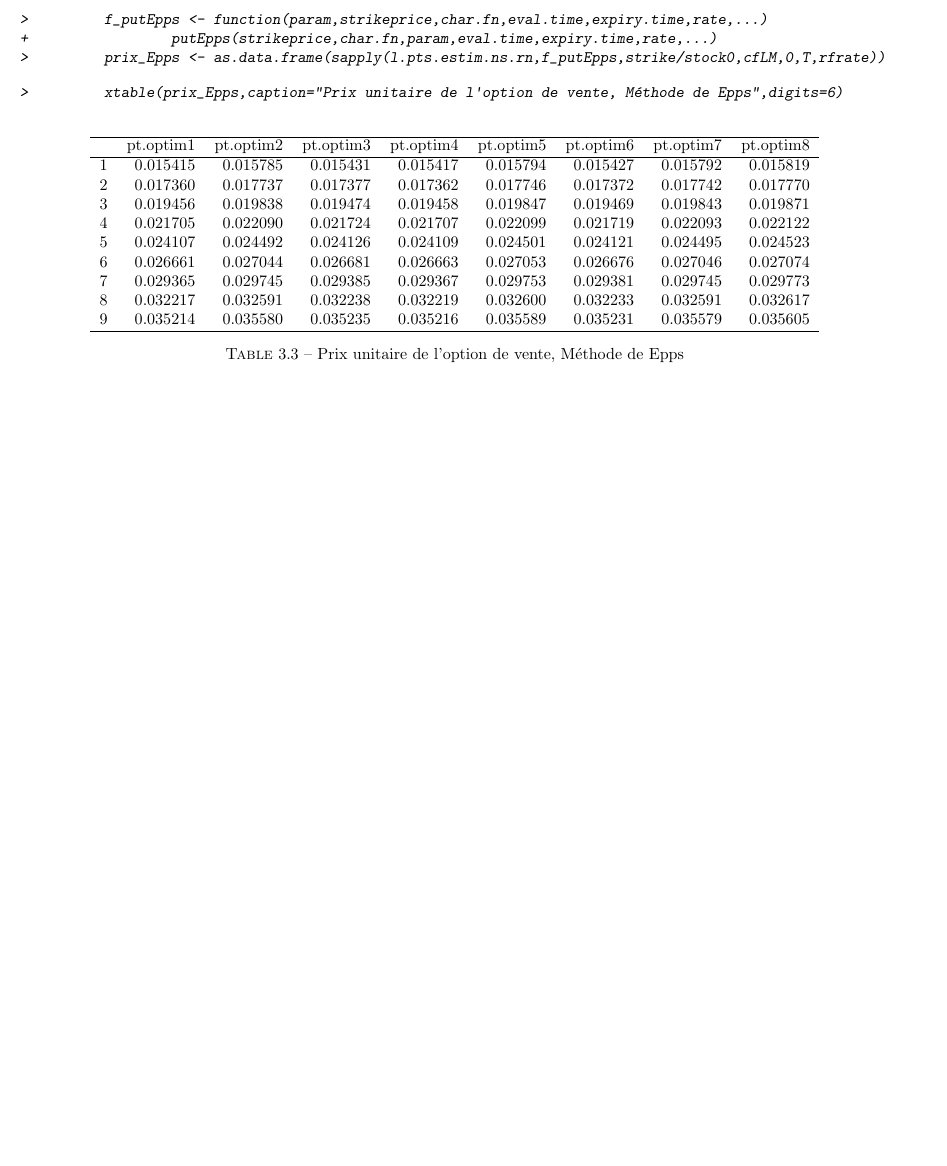
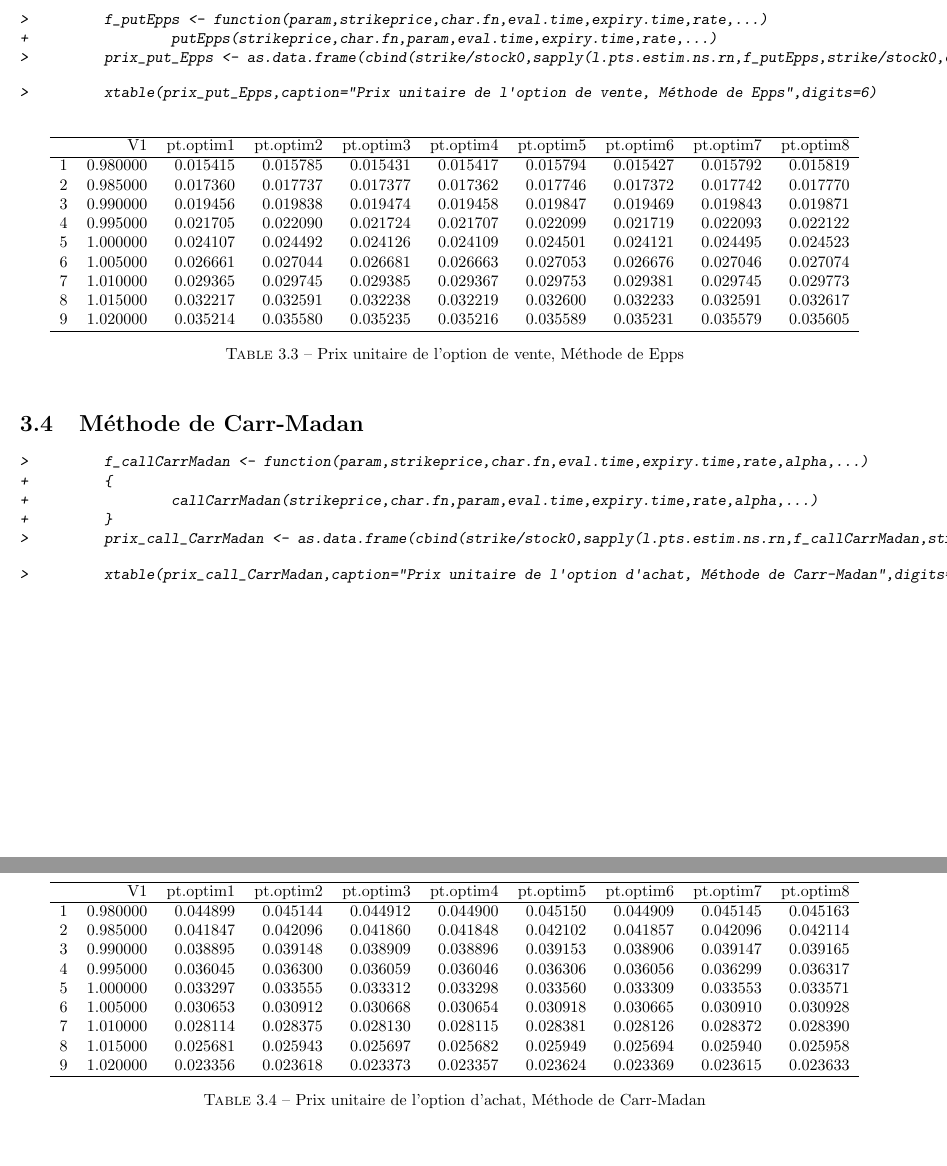
Before and after one commit to franc00018/GAL-Buckle95, a LaTeX document (GAL-Buckle95.tex): part of page 16 of 16 before the commit and two parts of pages 16 and 17 of 17 after it, the two joined at a grey line, cut so that both start at the same text, the shorter picture padded with empty space. The pictures show the PDF file GAL-Buckle95.pdf that the author committed with the source.

Commit message:
modification Carr-Madan

```diff
--- a/GAL-Buckle95.tex
+++ b/GAL-Buckle95.tex
@@ -665,28 +665,19 @@ des rendements non réduits.
 \begin{Sinput}
 > 	f_putEpps <- function(param,strikeprice,char.fn,eval.time,expiry.time,rate,...)
 + 		putEpps(strikeprice,char.fn,param,eval.time,expiry.time,rate,...)
-> 	prix_Epps <- as.data.frame(sapply(l.pts.estim.ns.rn,f_putEpps,strike/stock0,cfLM,0,T,rfrate))
+> 	prix_put_Epps <- as.data.frame(cbind(strike/stock0,sapply(l.pts.estim.ns.rn,f_putEpps,strike/stock0,cfLM,0,T,rfrate)))
 \end{Sinput}
 \end{Schunk}
 
 \begin{Schunk}
 \begin{Sinput}
-> 	xtable(prix_Epps,caption="Prix unitaire de l'option de vente, Méthode de Epps",digits=6)
+> 	xtable(prix_put_Epps,caption="Prix unitaire de l'option de vente, Méthode de Epps",digits=6)
 \end{Sinput}
 % latex table generated in R 3.1.0 by xtable 1.7-3 package
-% Sat May 24 10:56:20 2014
+% Tue May 27 23:05:26 2014
 \begin{table}[ht]
 \centering
-\begin{tabular}{rrrrrrrrr}
+\begin{tabular}{rrrrrrrrrr}
   \hline
- & pt.optim1 & pt.optim2 & pt.optim3 & pt.optim4 & pt.optim5 & pt.optim6 & pt.optim7 & pt.optim8 \\
+ & V1 & pt.optim1 & pt.optim2 & pt.optim3 & pt.optim4 & pt.optim5 & pt.optim6 & pt.optim7 & pt.optim8 \\
   \hline
-1 & 0.015415 & 0.015785 & 0.015431 & 0.015417 & 0.015794 & 0.015427 & 0.015792 & 0.015819 \\
-  2 & 0.017360 & 0.017737 & 0.017377 & 0.017362 & 0.017746 & 0.017372 & 0.017742 & 0.017770 \\
-  3 & 0.019456 & 0.019838 & 0.019474 & 0.019458 & 0.019847 & 0.019469 & 0.019843 & 0.019871 \\
-  4 & 0.021705 & 0.022090 & 0.021724 & 0.021707 & 0.022099 & 0.021719 & 0.022093 & 0.022122 \\
-  5 & 0.024107 & 0.024492 & 0.024126 & 0.024109 & 0.024501 & 0.024121 & 0.024495 & 0.024523 \\
-  6 & 0.026661 & 0.027044 & 0.026681 & 0.026663 & 0.027053 & 0.026676 & 0.027046 & 0.027074 \\
-  7 & 0.029365 & 0.029745 & 0.029385 & 0.029367 & 0.029753 & 0.029381 & 0.029745 & 0.029773 \\
-  8 & 0.032217 & 0.032591 & 0.032238 & 0.032219 & 0.032600 & 0.032233 & 0.032591 & 0.032617 \\
-  9 & 0.035214 & 0.035580 & 0.035235 & 0.035216 & 0.035589 & 0.035231 & 0.035579 & 0.035605 \\
@@ -693,6 +693,43 @@ des rendements non réduits.
    \hline
 \end{tabular}
 \caption{Prix unitaire de l'option de vente, Méthode de Epps}
+\end{table}\end{Schunk}
+
+\section{Méthode de Carr-Madan}
+\begin{Schunk}
+\begin{Sinput}
+> 	f_callCarrMadan <- function(param,strikeprice,char.fn,eval.time,expiry.time,rate,alpha,...)
++ 	{
++ 		callCarrMadan(strikeprice,char.fn,param,eval.time,expiry.time,rate,alpha,...)
++ 	}
+> 	prix_call_CarrMadan <- as.data.frame(cbind(strike/stock0,sapply(l.pts.estim.ns.rn,f_callCarrMadan,strike/stock0,cfLM,0,T,rfrate,alpha)))
+\end{Sinput}
+\end{Schunk}
+
+\begin{Schunk}
+\begin{Sinput}
+> 	xtable(prix_call_CarrMadan,caption="Prix unitaire de l'option d'achat, Méthode de Carr-Madan",digits=6)
+\end{Sinput}
+% latex table generated in R 3.1.0 by xtable 1.7-3 package
+% Tue May 27 23:05:26 2014
+\begin{table}[ht]
+\centering
+\begin{tabular}{rrrrrrrrrr}
+  \hline
+ & V1 & pt.optim1 & pt.optim2 & pt.optim3 & pt.optim4 & pt.optim5 & pt.optim6 & pt.optim7 & pt.optim8 \\
+  \hline
+1 & 0.980000 & 0.044899 & 0.045144 & 0.044912 & 0.044900 & 0.045150 & 0.044909 & 0.045145 & 0.045163 \\
+  2 & 0.985000 & 0.041847 & 0.042096 & 0.041860 & 0.041848 & 0.042102 & 0.041857 & 0.042096 & 0.042114 \\
+  3 & 0.990000 & 0.038895 & 0.039148 & 0.038909 & 0.038896 & 0.039153 & 0.038906 & 0.039147 & 0.039165 \\
+  4 & 0.995000 & 0.036045 & 0.036300 & 0.036059 & 0.036046 & 0.036306 & 0.036056 & 0.036299 & 0.036317 \\
+  5 & 1.000000 & 0.033297 & 0.033555 & 0.033312 & 0.033298 & 0.033560 & 0.033309 & 0.033553 & 0.033571 \\
+  6 & 1.005000 & 0.030653 & 0.030912 & 0.030668 & 0.030654 & 0.030918 & 0.030665 & 0.030910 & 0.030928 \\
+  7 & 1.010000 & 0.028114 & 0.028375 & 0.028130 & 0.028115 & 0.028381 & 0.028126 & 0.028372 & 0.028390 \\
+  8 & 1.015000 & 0.025681 & 0.025943 & 0.025697 & 0.025682 & 0.025949 & 0.025694 & 0.025940 & 0.025958 \\
+  9 & 1.020000 & 0.023356 & 0.023618 & 0.023373 & 0.023357 & 0.023624 & 0.023369 & 0.023615 & 0.023633 \\
+   \hline
+\end{tabular}
+\caption{Prix unitaire de l'option d'achat, Méthode de Carr-Madan}
 \end{table}\end{Schunk}
 
 
```
Also changed, not shown: GAL-Buckle95.pdf, GAL-Buckle95.tex (25 more changed lines), 2 other files.
